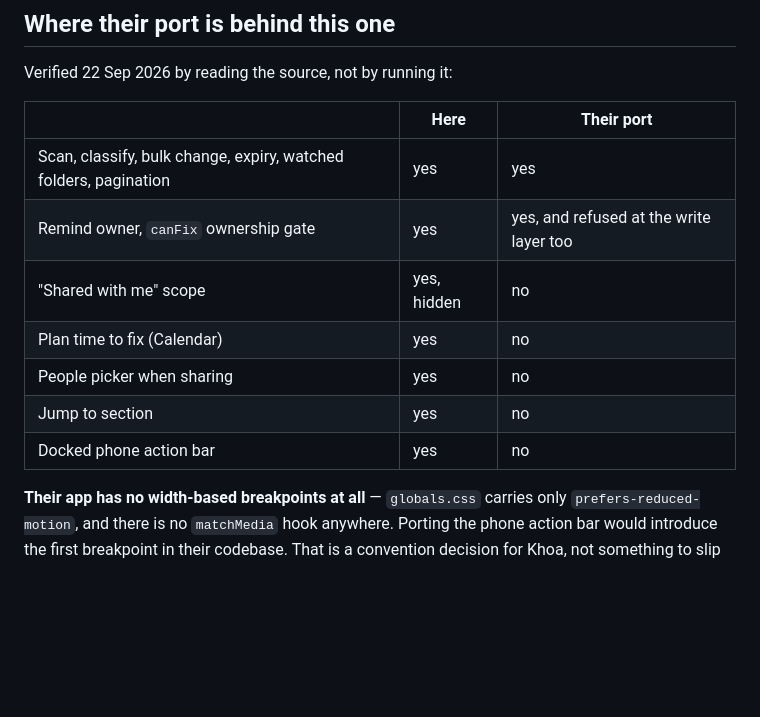
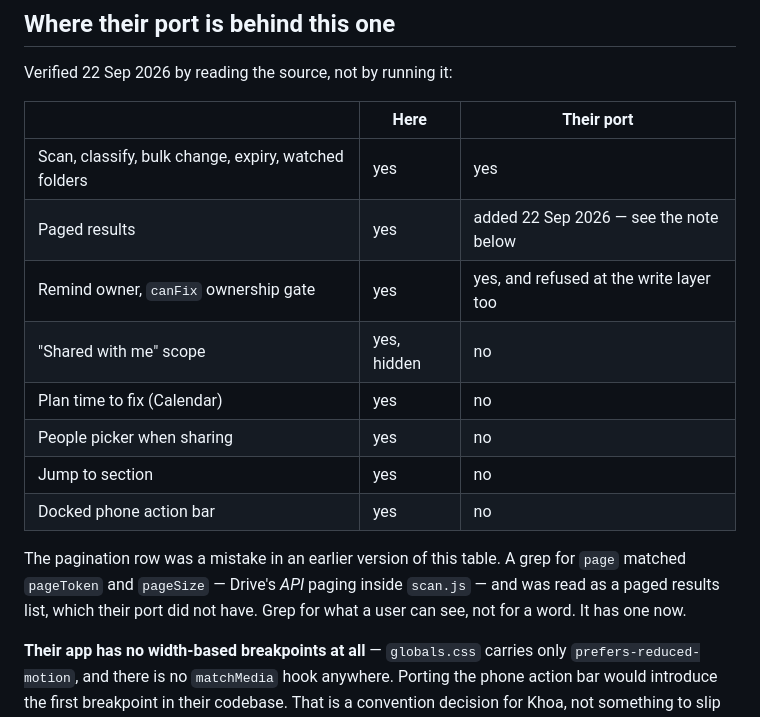
Before and after one commit to tlai-sked/drive-sharing-check, a Markdown page: docs/idea-hub.md, the part around the change. Drawn GitHub-style; blank space fills up the shorter version.

Commit message:
Correct the claim that the Idea Hub port already paged its results
It did not. An earlier grep for `page` matched `pageToken` and `pageSize` —
Drive's API paging inside scan.js — and that was read as a paged results list,
so docs/idea-hub.md recorded a feature the port never had. Grep for what a user
can see, not for a word.

It has one now, via PR #9 on their repo.

Co-Authored-By: Claude Opus 5 (1M context) <noreply@anthropic.com>

```diff
--- a/docs/idea-hub.md
+++ b/docs/idea-hub.md
@@ -96,7 +96,8 @@ Verified 22 Sep 2026 by reading the source, not by running it:
 
 | | Here | Their port |
 |---|---|---|
-| Scan, classify, bulk change, expiry, watched folders, pagination | yes | yes |
+| Scan, classify, bulk change, expiry, watched folders | yes | yes |
+| Paged results | yes | added 22 Sep 2026 — see the note below |
 | Remind owner, `canFix` ownership gate | yes | yes, and refused at the write layer too |
 | "Shared with me" scope | yes, hidden | no |
 | Plan time to fix (Calendar) | yes | no |
@@ -104,6 +105,11 @@ Verified 22 Sep 2026 by reading the source, not by running it:
 | Jump to section | yes | no |
 | Docked phone action bar | yes | no |
 
+The pagination row was a mistake in an earlier version of this table. A grep
+for `page` matched `pageToken` and `pageSize` — Drive's *API* paging inside
+`scan.js` — and was read as a paged results list, which their port did not
+have. Grep for what a user can see, not for a word. It has one now.
+
 **Their app has no width-based breakpoints at all** — `globals.css` carries only
 `prefers-reduced-motion`, and there is no `matchMedia` hook anywhere. Porting the
 phone action bar would introduce the first breakpoint in their codebase. That is
```
